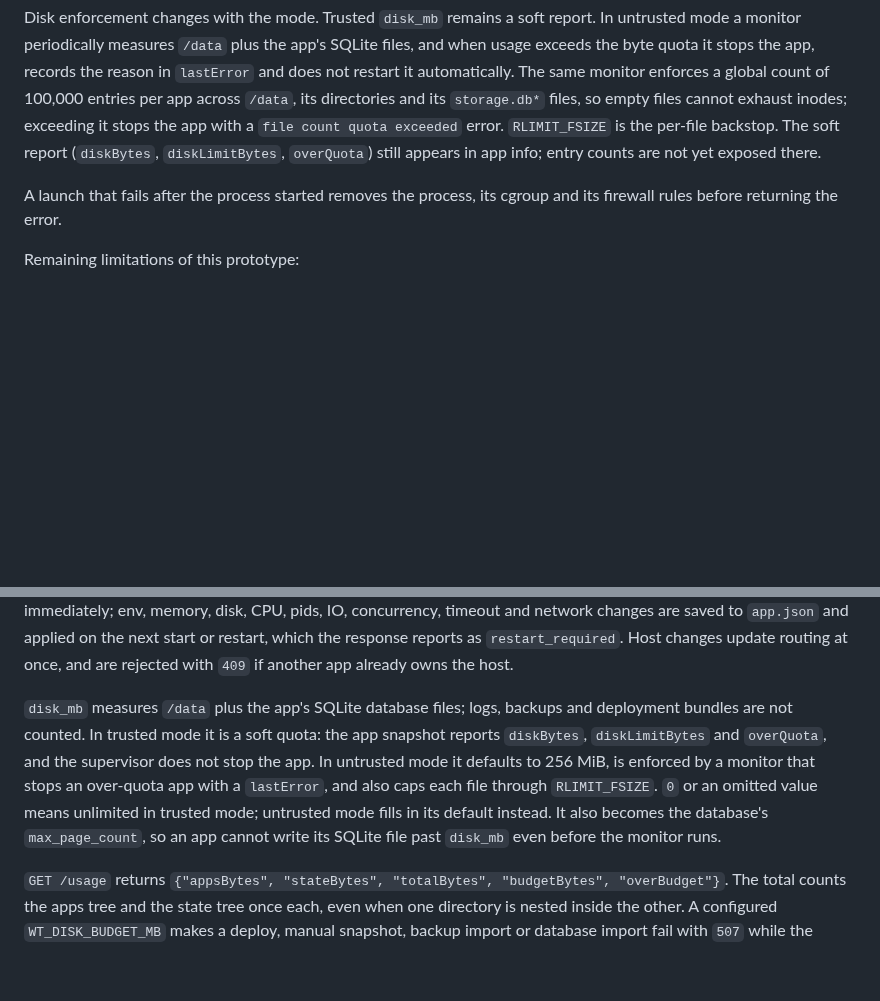
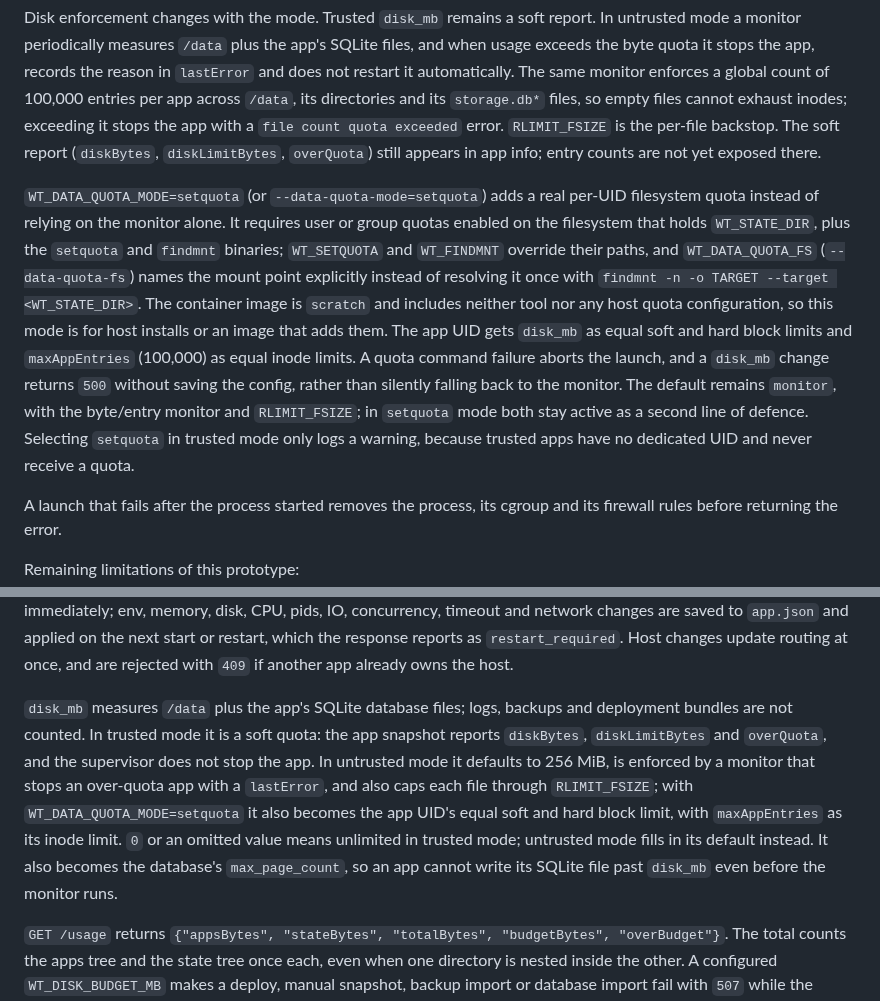
Before and after one commit to Heliodex/better-deploy, a Markdown page: wt/README.md, 2 parts joined by grey strips. GitHub-like rendering; blank space fills up the shorter version.

Commit message:
Document the optional setquota data quota backend

```diff
--- a/wt/README.md
+++ b/wt/README.md
@@ -138,6 +138,8 @@ Network modes:
 
 Disk enforcement changes with the mode. Trusted `disk_mb` remains a soft report. In untrusted mode a monitor periodically measures `/data` plus the app's SQLite files, and when usage exceeds the byte quota it stops the app, records the reason in `lastError` and does not restart it automatically. The same monitor enforces a global count of 100,000 entries per app across `/data`, its directories and its `storage.db*` files, so empty files cannot exhaust inodes; exceeding it stops the app with a `file count quota exceeded` error. `RLIMIT_FSIZE` is the per-file backstop. The soft report (`diskBytes`, `diskLimitBytes`, `overQuota`) still appears in app info; entry counts are not yet exposed there.
 
+`WT_DATA_QUOTA_MODE=setquota` (or `--data-quota-mode=setquota`) adds a real per-UID filesystem quota instead of relying on the monitor alone. It requires user or group quotas enabled on the filesystem that holds `WT_STATE_DIR`, plus the `setquota` and `findmnt` binaries; `WT_SETQUOTA` and `WT_FINDMNT` override their paths, and `WT_DATA_QUOTA_FS` (`--data-quota-fs`) names the mount point explicitly instead of resolving it once with `findmnt -n -o TARGET --target <WT_STATE_DIR>`. The container image is `scratch` and includes neither tool nor any host quota configuration, so this mode is for host installs or an image that adds them. The app UID gets `disk_mb` as equal soft and hard block limits and `maxAppEntries` (100,000) as equal inode limits. A quota command failure aborts the launch, and a `disk_mb` change returns `500` without saving the config, rather than silently falling back to the monitor. The default remains `monitor`, with the byte/entry monitor and `RLIMIT_FSIZE`; in `setquota` mode both stay active as a second line of defence. Selecting `setquota` in trusted mode only logs a warning, because trusted apps have no dedicated UID and never receive a quota.
+
 A launch that fails after the process started removes the process, its cgroup and its firewall rules before returning the error.
 
 Remaining limitations of this prototype:
@@ -234,7 +236,7 @@ POST   /apps/<name>?dry_run=1   validate an uploaded bundle without installing i
 
 `PATCH` accepts any of `host`, `health`, `env`, `memory_mb`, `disk_mb`, `cpu_millicores`, `pids_max`, `io_weight`, `max_concurrency`, `request_timeout`, `startup_timeout`, `health_interval`, `health_failures`, `restart_on_unhealthy`, `network` and `schedule`. Env changes are a merge; a `null` value removes a key. `GET` returns `env_keys` rather than values, so secrets are never echoed back. Host, health and schedule changes take effect immediately; env, memory, disk, CPU, pids, IO, concurrency, timeout and network changes are saved to `app.json` and applied on the next start or restart, which the response reports as `restart_required`. Host changes update routing at once, and are rejected with `409` if another app already owns the host.
 
-`disk_mb` measures `/data` plus the app's SQLite database files; logs, backups and deployment bundles are not counted. In trusted mode it is a soft quota: the app snapshot reports `diskBytes`, `diskLimitBytes` and `overQuota`, and the supervisor does not stop the app. In untrusted mode it defaults to 256 MiB, is enforced by a monitor that stops an over-quota app with a `lastError`, and also caps each file through `RLIMIT_FSIZE`. `0` or an omitted value means unlimited in trusted mode; untrusted mode fills in its default instead. It also becomes the database's `max_page_count`, so an app cannot write its SQLite file past `disk_mb` even before the monitor runs.
+`disk_mb` measures `/data` plus the app's SQLite database files; logs, backups and deployment bundles are not counted. In trusted mode it is a soft quota: the app snapshot reports `diskBytes`, `diskLimitBytes` and `overQuota`, and the supervisor does not stop the app. In untrusted mode it defaults to 256 MiB, is enforced by a monitor that stops an over-quota app with a `lastError`, and also caps each file through `RLIMIT_FSIZE`; with `WT_DATA_QUOTA_MODE=setquota` it also becomes the app UID's equal soft and hard block limit, with `maxAppEntries` as its inode limit. `0` or an omitted value means unlimited in trusted mode; untrusted mode fills in its default instead. It also becomes the database's `max_page_count`, so an app cannot write its SQLite file past `disk_mb` even before the monitor runs.
 
 `GET /usage` returns `{"appsBytes", "stateBytes", "totalBytes", "budgetBytes", "overBudget"}`. The total counts the apps tree and the state tree once each, even when one directory is nested inside the other. A configured `WT_DISK_BUDGET_MB` makes a deploy, manual snapshot, backup import or database import fail with `507` while the measured total is already over budget; it does not retroactively delete anything, and the existing history pruning still applies. A monitor logs when usage first crosses the budget and when it falls back under it.
 
```
